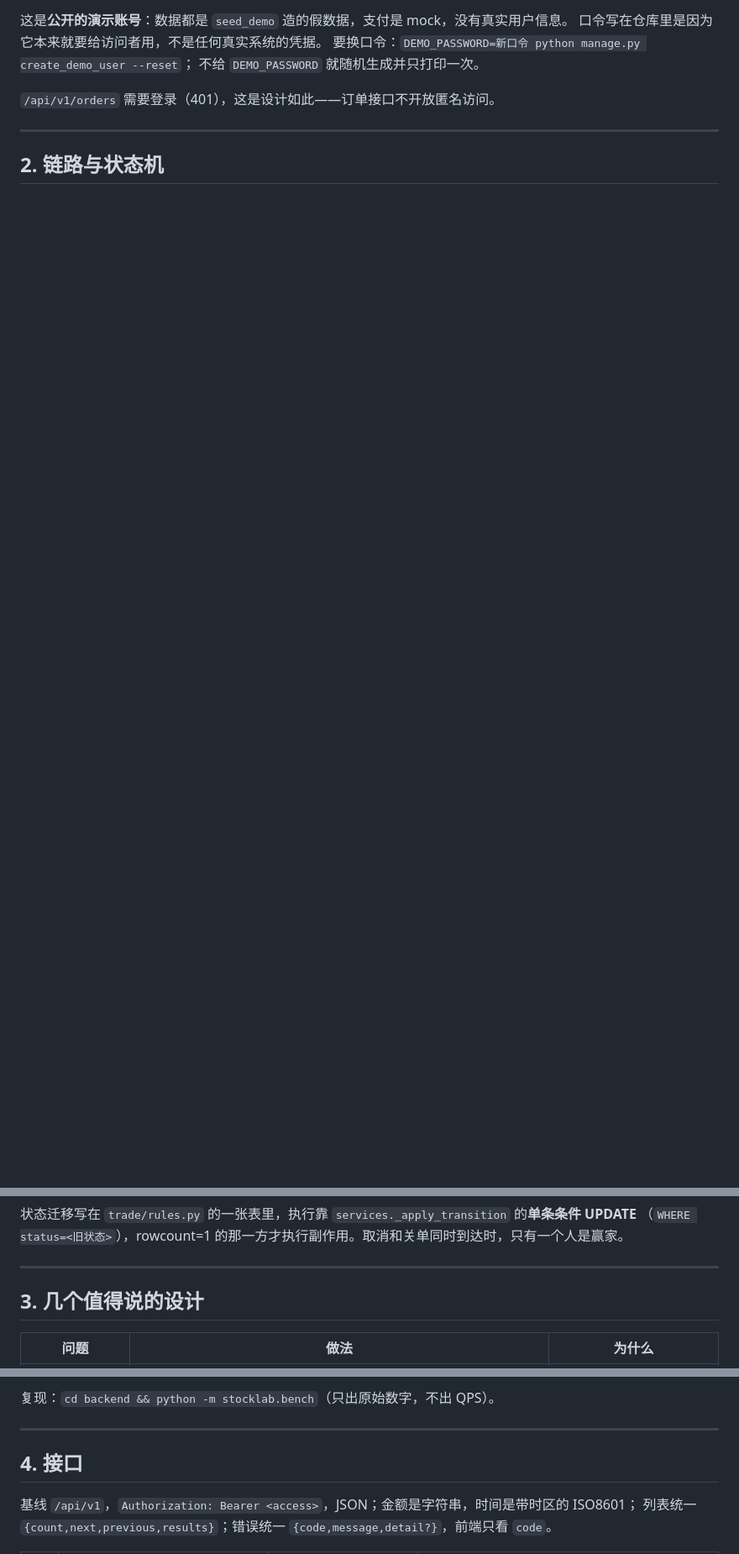
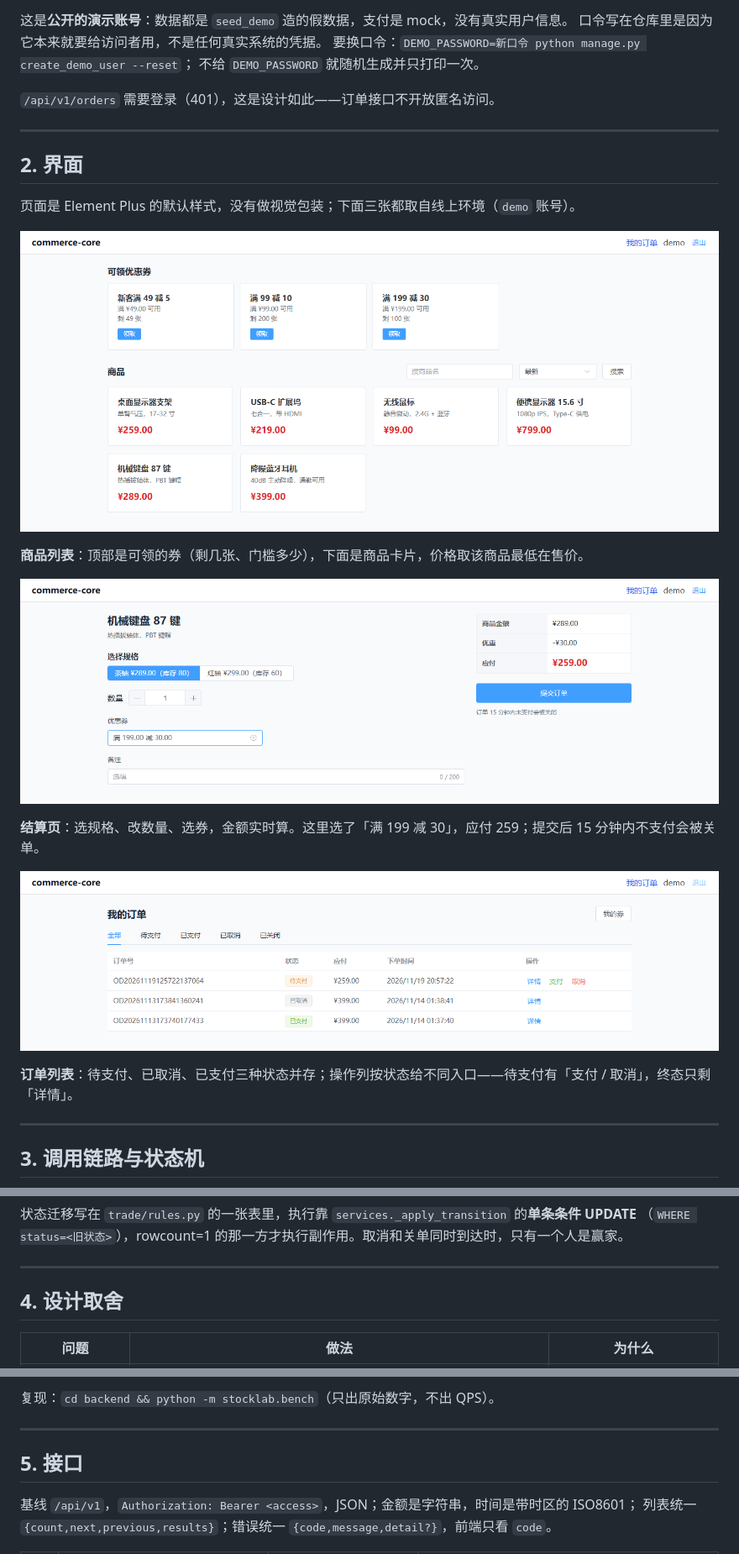
Before and after one commit to ColdZeda/commerce-core, a Markdown page: README.md, 3 parts joined by grey strips. Shown at 84% size. Drawn GitHub-style; pictures changed too: docs/images/ui-checkout.png (added), docs/images/ui-orders.png (added), docs/images/ui-products.png (added); blank space fills up the shorter version.

````diff
--- a/README.md
+++ b/README.md
@@ -36,7 +36,25 @@
 
 ---
 
-## 2. 链路与状态机
+## 2. 界面
+
+页面是 Element Plus 的默认样式，没有做视觉包装；下面三张都取自线上环境（`demo` 账号）。
+
+![商品列表与领券](docs/images/ui-products.png)
+
+**商品列表**：顶部是可领的券（剩几张、门槛多少），下面是商品卡片，价格取该商品最低在售价。
+
+![结算页](docs/images/ui-checkout.png)
+
+**结算页**：选规格、改数量、选券，金额实时算。这里选了「满 199 减 30」，应付 259；提交后 15 分钟内不支付会被关单。
+
+![订单列表](docs/images/ui-orders.png)
+
+**订单列表**：待支付、已取消、已支付三种状态并存；操作列按状态给不同入口——待支付有「支付 / 取消」，终态只剩「详情」。
+
+---
+
+## 3. 调用链路与状态机
 
 ```mermaid
 flowchart LR
@@ -68,7 +130,7 @@ flowchart LR
 
 ---
 
-## 3. 几个值得说的设计
+## 4. 设计取舍
 
 | 问题 | 做法 | 为什么 |
 |---|---|---|
@@ -104,7 +166,7 @@ flowchart LR
 
 ---
 
-## 4. 接口
+## 5. 接口
 
 基线 `/api/v1`，`Authorization: Bearer <access>`，JSON；金额是字符串，时间是带时区的 ISO8601；
 列表统一 `{count,next,previous,results}`；错误统一 `{code,message,detail?}`，前端只看 `code`。
````
Also changed, not shown: other parts of README.md (+74 -24 lines).
